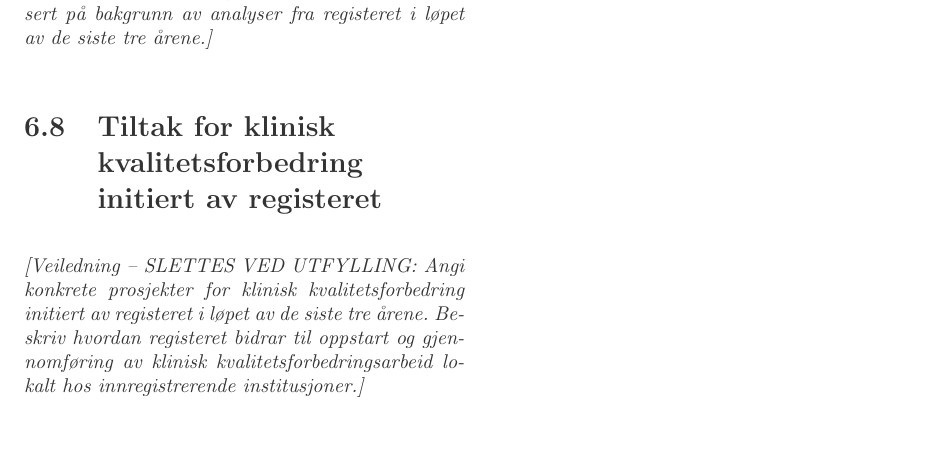
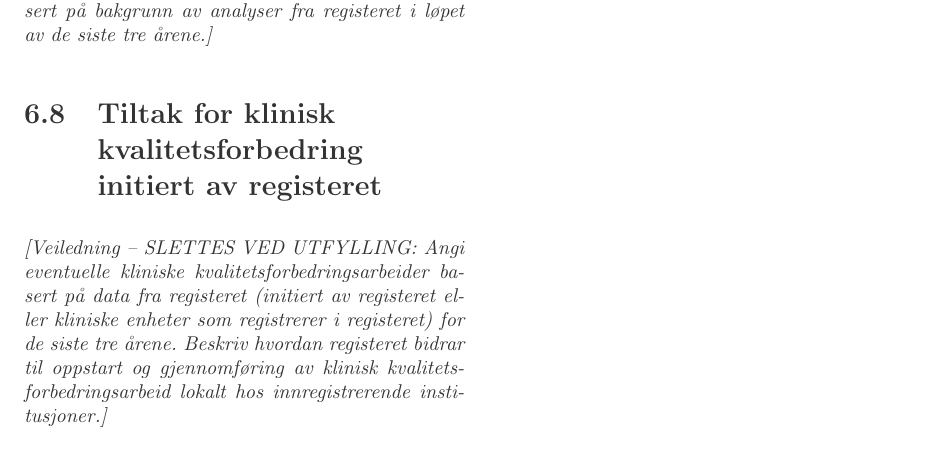
Before and after one commit to Rapporteket/RARTemplate, a LaTeX document (src/qRegAnnualReport.tex): part of page 13 of 21, cut so that both start at the same text. Compiled offline with pdfLaTeX.

Commit message:
endring basert på innspill fra Marianne 9. mai

```diff
--- a/src/qRegAnnualReport.tex
+++ b/src/qRegAnnualReport.tex
@@ -475,8 +475,9 @@ analyser fra registeret i løpet av de siste tre årene.}
 
 \section{Tiltak for klinisk kvalitetsforbedring initiert av
 registeret}\label{sec:brures}
-\guide{Angi konkrete prosjekter for klinisk kvalitetsforbedring initiert av
-registeret i løpet av de siste tre årene. Beskriv hvordan registeret bidrar til
+\guide{Angi eventuelle kliniske kvalitetsforbedringsarbeider basert på data fra
+registeret (initiert av registeret eller kliniske enheter som registrerer i
+registeret) for de siste tre årene. Beskriv hvordan registeret bidrar til
 oppstart og gjennomføring av klinisk kvalitetsforbedringsarbeid lokalt hos
 innregistrerende institusjoner.}
 
```
Also changed, not shown: src/qRegAnnualReport.pdf.
